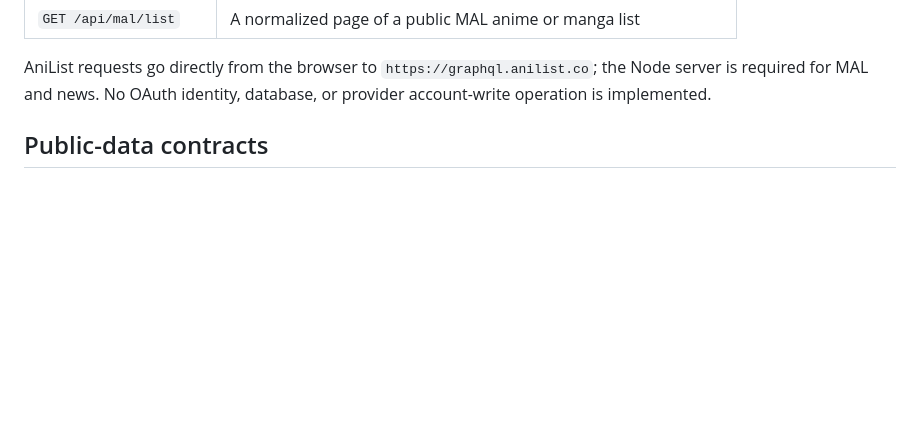
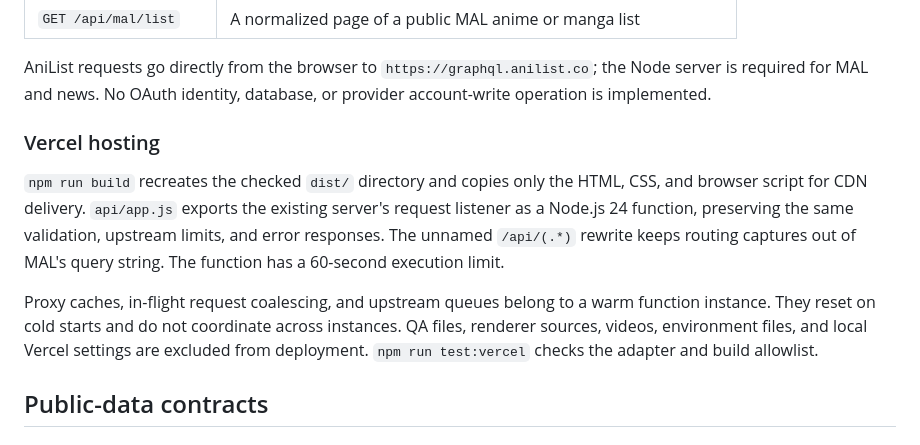
Before and after one commit to neartana/Anigraph, a Markdown page: docs/DEVELOPMENT.md, the part around the change. Rendered like a GitHub page; blank space fills up the shorter version.

```diff
--- a/docs/DEVELOPMENT.md
+++ b/docs/DEVELOPMENT.md
@@ -24,6 +24,19 @@ app-file allowlist rather than exposing the repository. Fixed JSON proxy routes
 AniList requests go directly from the browser to `https://graphql.anilist.co`; the
 Node server is required for MAL and news. No OAuth identity, database, or provider
 account-write operation is implemented.
+
+### Vercel hosting
+
+`npm run build` recreates the checked `dist/` directory and copies only the HTML,
+CSS, and browser script for CDN delivery. `api/app.js` exports the existing server's
+request listener as a Node.js 24 function, preserving the same validation, upstream
+limits, and error responses. The unnamed `/api/(.*)` rewrite keeps routing captures
+out of MAL's query string. The function has a 60-second execution limit.
+
+Proxy caches, in-flight request coalescing, and upstream queues belong to a warm
+function instance. They reset on cold starts and do not coordinate across instances.
+QA files, renderer sources, videos, environment files, and local Vercel settings are
+excluded from deployment. `npm run test:vercel` checks the adapter and build allowlist.
 
 ## Public-data contracts
 
```
Also changed, not shown: NEXT_AGENT.md (+12 -0 lines), README.md (+6 -1 lines).
